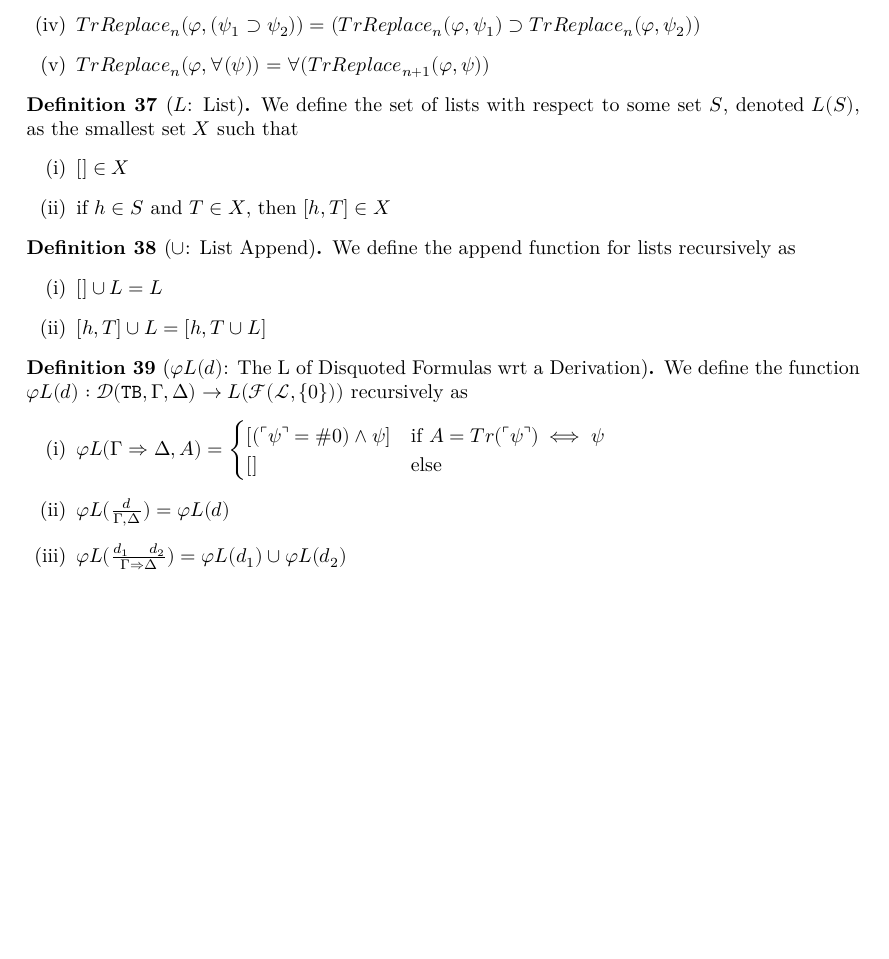
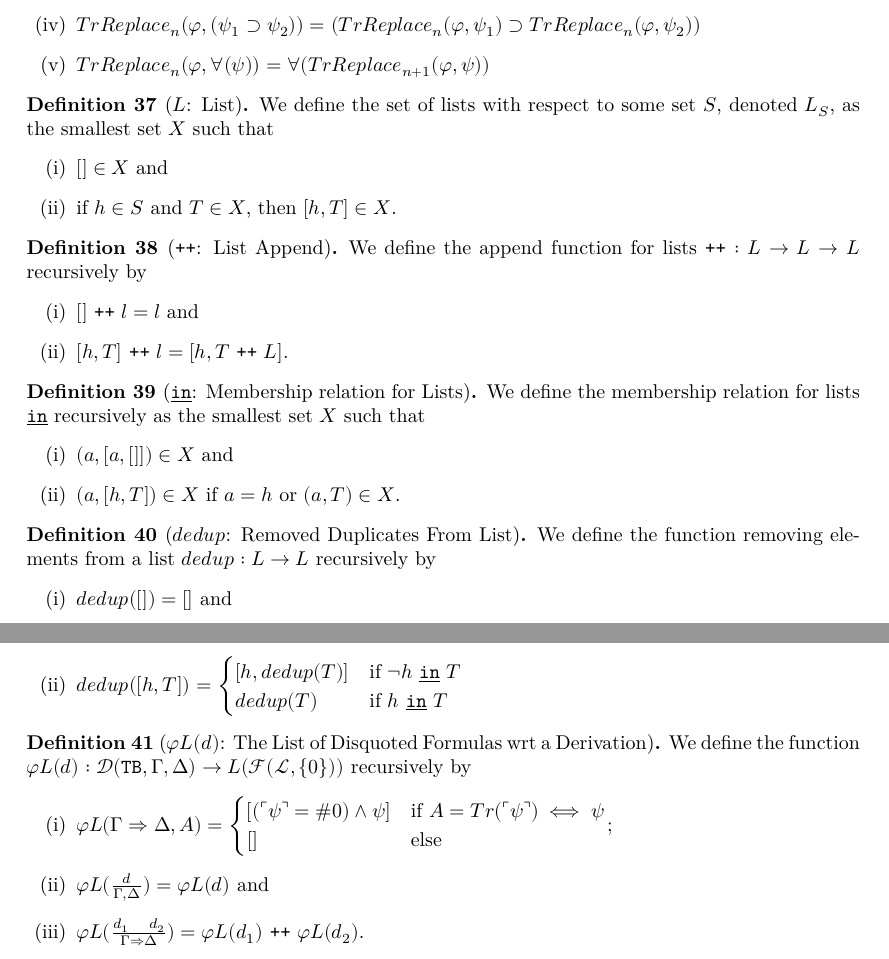
Before and after one commit to ppls-nd-prs/formalizing-axiomatic-theories-of-truth, a LaTeX thesis (blueprint/src/print.tex, which reads blueprint/src/chapters/05-disquotation.tex): part of page 10 of 13 before the commit and two parts of pages 10 and 11 of 13 after it, the two joined at a grey line, cut so that both start at the same text, the shorter picture padded with empty space. Compiled offline with XeLaTeX.

Commit message:
Modified disquotation.tex

```diff
--- a/blueprint/src/chapters/05-disquotation.tex
+++ b/blueprint/src/chapters/05-disquotation.tex
@@ -12,36 +12,56 @@
 
 \begin{definition}[$L$: List]\label{def:List}
     \lean{List}\leanok
-    We define the set of lists with respect to some set $S$, denoted $L(S)$, as the smallest set $X$ such that
+    We define the set of lists with respect to some set $S$, denoted $L_S$, as the smallest set $X$ such that
     \begin{enumerate}
-    \item $[] \in X$
-    \item if $h \in S$ and $T \in X$, then $[h,T] \in X$
+    \item $[] \in X$ and
+    \item if $h \in S$ and $T \in X$, then $[h,T] \in X$.
     \end{enumerate}
 \end{definition}
 
-\begin{definition}[$\cup$: List Append]\label{def:List-Append}
+\begin{definition}[\texttt{++}: List Append]\label{def:List-Append}
     \lean{List.union}\leanok
-    We define the append function for lists recursively as
+    We define the append function for lists $\texttt{++}: L \to L \to L$ recursively by
     \begin{enumerate}
-    \item $[] \cup L = L$
-    \item $[h,T] \cup L = [h,T \cup L]$
+    \item $[] ~\texttt{++}~ l = l$ and
+    \item $[h,T] ~\texttt{++}~ l = [h,T ~\texttt{++}~ L]$.
     \end{enumerate}
 \end{definition}
 
-\begin{definition}[$\varphi L(d)$: The L of Disquoted Formulas wrt a Derivation]\label{def:Rel-Phis}
+\begin{definition}[$\underline{\texttt{in}}$: Membership relation for Lists]\label{def:List-Mem}
+    \lean{List.Mem}\leanok
+    We define the membership relation for lists $\underline{\texttt{in}}$ recursively as the smallest set $X$ such that
+    \begin{enumerate}
+    \item $(a,[a,[]]) \in X$ and
+    \item $(a,[h,T]) \in X$ if $a = h$ or $(a,T) \in X$.
+    \end{enumerate}
+\end{definition}
+
+\begin{definition}[$dedup$: Removed Duplicates From List]\label{def:Dedup}
+    \lean{List.dedup}\leanok
+    We define the function removing elements from a list $dedup : L \to L$ recursively by
+    \begin{enumerate}
+    \item $dedup([]) = []$ and
+    \item $dedup([h,T]) = \begin{cases}
+    [h,dedup(T)] & \text{if } \neg h ~\underline{\texttt{in}}~ T \\
+    dedup(T) & \text{if } h ~\underline{\texttt{in}}~ T
+    \end{cases}$
+    \end{enumerate}
+\end{definition}
+
+\begin{definition}[$\varphi L(d)$: The List of Disquoted Formulas wrt a Derivation]\label{def:Rel-Phis}
     \lean{Conservativity.build_relevant_phis_list}\leanok
     \uses{def:List,def:List-Append}
-    We define the function $\varphi L(d) : \mathcal{D}(\texttt{TB},\Gamma,\Delta) \to L(\mathcal{F}(\mathcal{L},\{0\}))$ recursively as
+    We define the function $\varphi L(d) : \mathcal{D}(\texttt{TB},\Gamma,\Delta) \to L(\mathcal{F}(\mathcal{L},\{0\}))$ recursively by
     \begin{enumerate}
     \item $\varphi L(\Gamma \Rightarrow \Delta, A) = \begin{cases}
         [(\ulcorner \psi \urcorner = \#0) \wedge \psi] & \text{if } A = Tr(\ulcorner \psi \urcorner) \iff \psi \\
-        [] & \text{else}
-    \end{cases}$
-    \item $\varphi L(\frac{d}{\Gamma, \Delta}) = \varphi L(d)$
-    \item $\varphi L(\frac{d_1 \quad d_2}{\Gamma \Rightarrow \Delta}) = \varphi L(d_1) \cup \varphi L(d_2)
-$
+        \text{[]} & \text{else}
+    \end{cases}$;
+    \item $\varphi L(\frac{d}{\Gamma, \Delta}) = \varphi L(d)$ and
+    \item $\varphi L(\frac{d_1 \quad d_2}{\Gamma \Rightarrow \Delta}) = \varphi L(d_1) ~\texttt{++}~ \varphi L(d_2)
+$.
     \end{enumerate}
-
 \end{definition}
 
 \begin{definition}[$pa\_plus\_to\_pa$: Function Derivations from \texttt{PA} + tau-equivalences to \texttt{PA}]\label{def:PA-Plus-To-PA}
```
